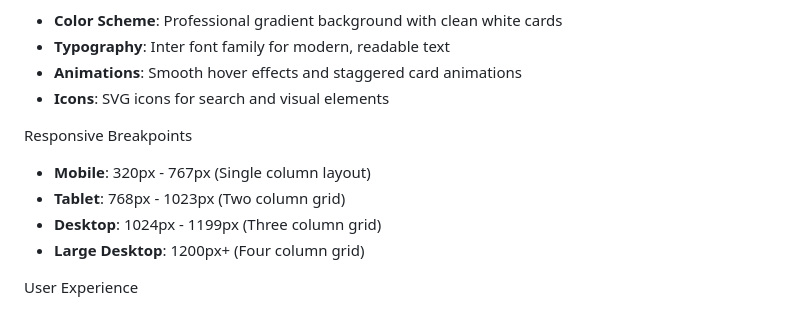
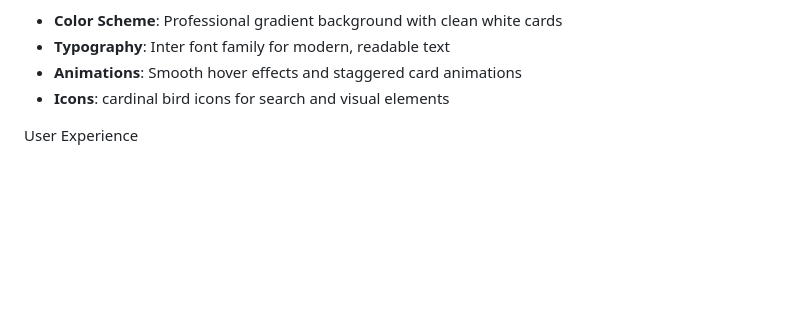
Before and after one commit to mufidmarican/uofL-course-catalog-programmer-challenge, a Markdown page: README.md, the part around the change printed below. Rendered like a GitHub page; blank space fills up the shorter version.

```diff
--- a/README.md
+++ b/README.md
@@ -107,13 +107,7 @@ Key Components
 - **Color Scheme**: Professional gradient background with clean white cards
 - **Typography**: Inter font family for modern, readable text
 - **Animations**: Smooth hover effects and staggered card animations
-- **Icons**: SVG icons for search and visual elements
-
-Responsive Breakpoints
-- **Mobile**: 320px - 767px (Single column layout)
-- **Tablet**: 768px - 1023px (Two column grid)
-- **Desktop**: 1024px - 1199px (Three column grid)
-- **Large Desktop**: 1200px+ (Four column grid)
+- **Icons**: cardinal bird icons for search and visual elements
 
 User Experience
 - **Search**: Instant search with visual feedback
```
Also changed, not shown: other parts of README.md (+1 -1 lines).
